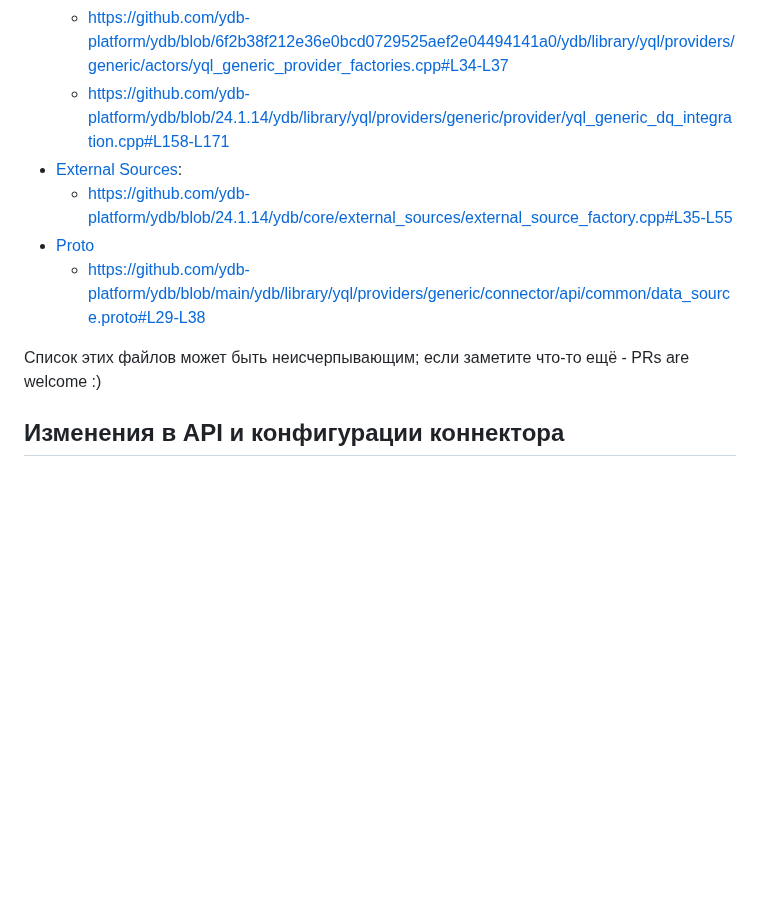
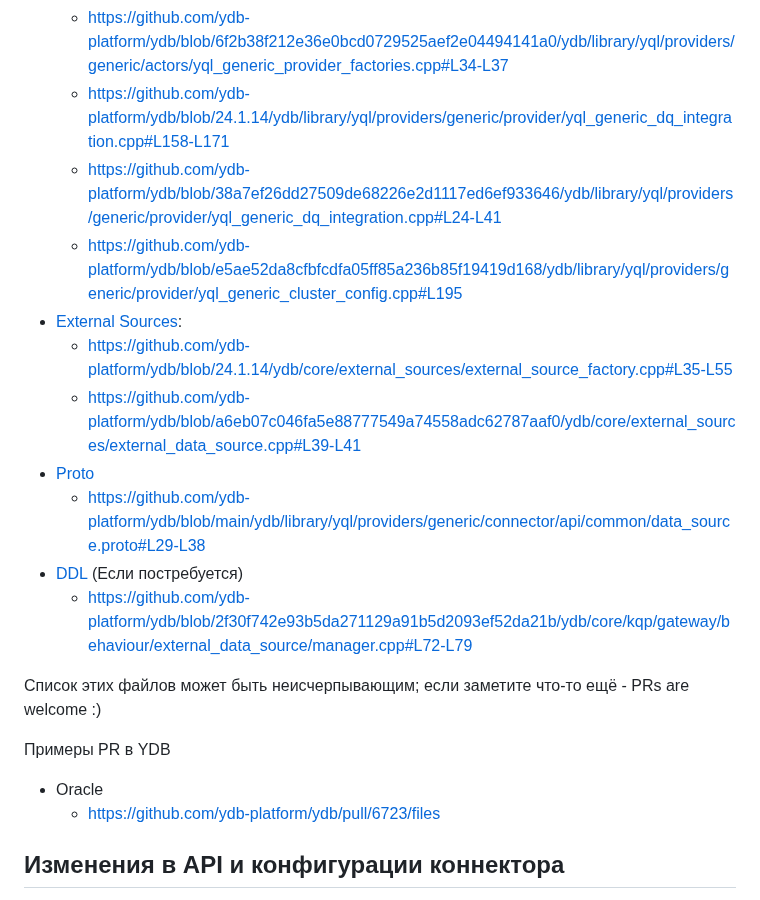
Before and after one commit to ydb-platform/fq-connector-go, a Markdown page: docs/contribution.md, the part around the change. Rendered like a GitHub page; blank space fills up the shorter version.

Commit message:
contribution update

```diff
--- a/docs/contribution.md
+++ b/docs/contribution.md
@@ -225,12 +225,22 @@ make run
     * https://github.com/ydb-platform/ydb/blob/24.1.14/ydb/library/yql/providers/generic/provider/yql_generic_dq_integration.cpp#L191-L207
     * https://github.com/ydb-platform/ydb/blob/6f2b38f212e36e0bcd0729525aef2e04494141a0/ydb/library/yql/providers/generic/actors/yql_generic_provider_factories.cpp#L34-L37
     * https://github.com/ydb-platform/ydb/blob/24.1.14/ydb/library/yql/providers/generic/provider/yql_generic_dq_integration.cpp#L158-L171
+    * https://github.com/ydb-platform/ydb/blob/38a7ef26dd27509de68226e2d1117ed6ef933646/ydb/library/yql/providers/generic/provider/yql_generic_dq_integration.cpp#L24-L41
+    * https://github.com/ydb-platform/ydb/blob/e5ae52da8cfbfcdfa05ff85a236b85f19419d168/ydb/library/yql/providers/generic/provider/yql_generic_cluster_config.cpp#L195
 * [External Sources](https://github.com/ydb-platform/ydb/blob/24.1.14/ydb/core/external_sources/):
     * https://github.com/ydb-platform/ydb/blob/24.1.14/ydb/core/external_sources/external_source_factory.cpp#L35-L55
+    * https://github.com/ydb-platform/ydb/blob/a6eb07c046fa5e88777549a74558adc62787aaf0/ydb/core/external_sources/external_data_source.cpp#L39-L41
 * [Proto](https://github.com/ydb-platform/ydb/blob/main/ydb/library/yql/providers/generic/connector/api/common/data_source.proto)
     * https://github.com/ydb-platform/ydb/blob/main/ydb/library/yql/providers/generic/connector/api/common/data_source.proto#L29-L38
+* [DDL](https://github.com/ydb-platform/ydb/blob/2f30f742e93b5da271129a91b5d2093ef52da21b/ydb/core/kqp/gateway/behaviour/external_data_source/manager.cpp) (Если постребуется)
+    * https://github.com/ydb-platform/ydb/blob/2f30f742e93b5da271129a91b5d2093ef52da21b/ydb/core/kqp/gateway/behaviour/external_data_source/manager.cpp#L72-L79
+
 
 Список этих файлов может быть неисчерпывающим; если заметите что-то ещё - PRs are welcome :)
+
+Примеры PR в YDB
+* Oracle
+    * https://github.com/ydb-platform/ydb/pull/6723/files
 
 
 ## Изменения в API и конфигурации коннектора
```
